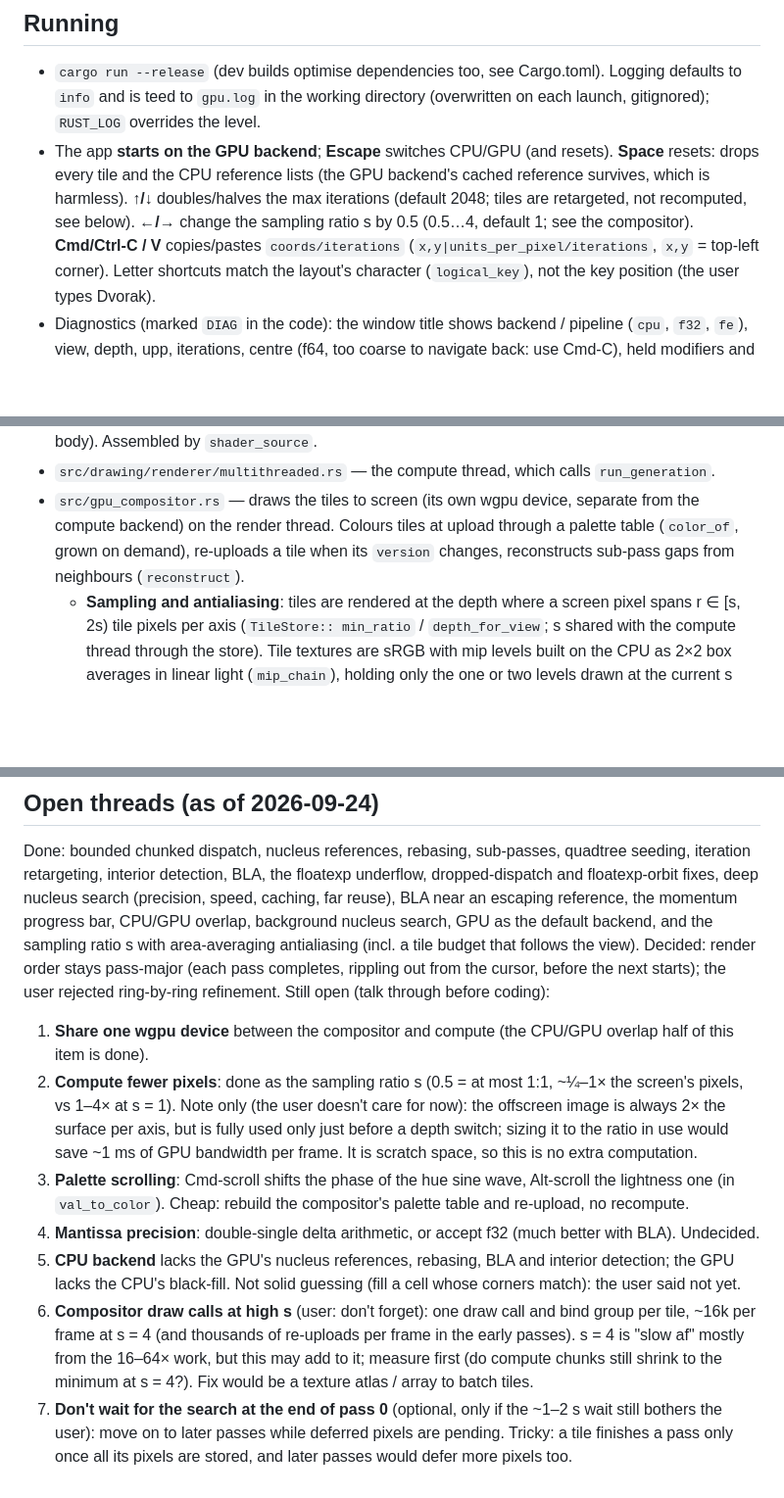
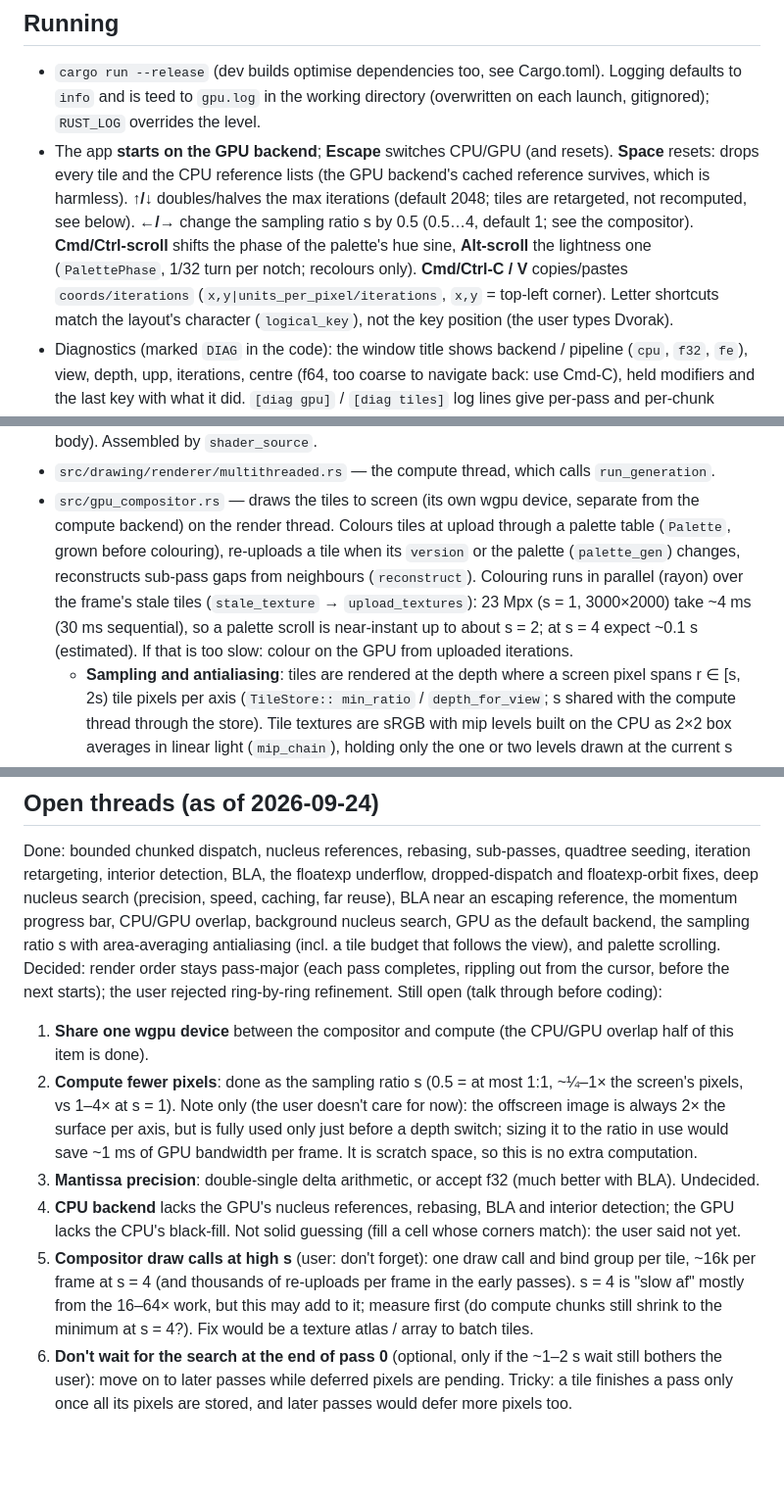
Before and after one commit to gorilskij/mandelbrot, a Markdown page: CLAUDE.md, 3 parts joined by grey strips. Shown at 98% size. Rendered like a GitHub page; blank space fills up the shorter version.

Commit message:
CLAUDE.md: palette scrolling
Co-Authored-By: Claude Opus 5.5 <noreply@anthropic.com>

```diff
--- a/CLAUDE.md
+++ b/CLAUDE.md
@@ -16,7 +16,9 @@ detection); the CPU one is older (per-group references, no BLA).
   GPU backend's cached reference survives, which is harmless). **↑/↓**
   doubles/halves the max iterations (default 2048; tiles are retargeted, not
   recomputed, see below). **←/→** change the sampling ratio s by 0.5
-  (0.5…4, default 1; see the compositor). **Cmd/Ctrl-C / V** copies/pastes `coords/iterations`
+  (0.5…4, default 1; see the compositor). **Cmd/Ctrl-scroll** shifts
+  the phase of the palette's hue sine, **Alt-scroll** the lightness one
+  (`PalettePhase`, 1/32 turn per notch; recolours only). **Cmd/Ctrl-C / V** copies/pastes `coords/iterations`
   (`x,y|units_per_pixel/iterations`, `x,y` = top-left corner). Letter shortcuts
   match the layout's character (`logical_key`), not the key position (the user
   types Dvorak).
@@ -77,9 +79,14 @@ detection); the CPU one is older (per-group references, no BLA).
 - `src/drawing/renderer/multithreaded.rs` — the compute thread, which calls `run_generation`.
 - `src/gpu_compositor.rs` — draws the tiles to screen (its own wgpu device,
   separate from the compute backend) on the render thread. Colours tiles at
-  upload through a palette table (`color_of`, grown on demand), re-uploads a
-  tile when its `version` changes, reconstructs sub-pass gaps from neighbours
-  (`reconstruct`).
+  upload through a palette table (`Palette`, grown before colouring),
+  re-uploads a tile when its `version` or the palette (`palette_gen`)
+  changes, reconstructs sub-pass gaps from neighbours (`reconstruct`).
+  Colouring runs in parallel (rayon) over the frame's stale tiles
+  (`stale_texture` → `upload_textures`): 23 Mpx (s = 1, 3000×2000) take
+  ~4 ms (30 ms sequential), so a palette scroll is near-instant up to about
+  s = 2; at s = 4 expect ~0.1 s (estimated). If that is too slow: colour on
+  the GPU from uploaded iterations.
   - **Sampling and antialiasing**: tiles are rendered at the depth where a
     screen pixel spans r ∈ [s, 2s) tile pixels per axis (`TileStore::
     min_ratio` / `depth_for_view`; s shared with the compute thread through
@@ -336,8 +343,9 @@ quadtree seeding, iteration retargeting, interior detection, BLA, the floatexp
 underflow, dropped-dispatch and floatexp-orbit fixes, deep nucleus search
 (precision, speed, caching, far reuse), BLA near an escaping reference, the
 momentum progress bar, CPU/GPU overlap, background nucleus search, GPU as
-the default backend, and the sampling ratio s with area-averaging
-antialiasing (incl. a tile budget that follows the view). Decided: render order stays pass-major (each
+the default backend, the sampling ratio s with area-averaging
+antialiasing (incl. a tile budget that follows the view), and palette
+scrolling. Decided: render order stays pass-major (each
 pass completes, rippling out from the cursor, before the next starts); the
 user rejected ring-by-ring refinement. Still open (talk through before
 coding):
@@ -350,21 +358,18 @@ coding):
    axis, but is fully used only just before a depth switch; sizing it to
    the ratio in use would save ~1 ms of GPU bandwidth per frame. It is
    scratch space, so this is no extra computation.
-3. **Palette scrolling**: Cmd-scroll shifts the phase of the hue sine wave,
-   Alt-scroll the lightness one (in `val_to_color`). Cheap: rebuild the
-   compositor's palette table and re-upload, no recompute.
-4. **Mantissa precision**: double-single delta arithmetic, or accept f32
+3. **Mantissa precision**: double-single delta arithmetic, or accept f32
    (much better with BLA). Undecided.
-5. **CPU backend** lacks the GPU's nucleus references, rebasing, BLA and
+4. **CPU backend** lacks the GPU's nucleus references, rebasing, BLA and
    interior detection; the GPU lacks the CPU's black-fill. Not solid
    guessing (fill a cell whose corners match): the user said not yet.
-6. **Compositor draw calls at high s** (user: don't forget): one draw call
+5. **Compositor draw calls at high s** (user: don't forget): one draw call
    and bind group per tile, ~16k per frame at s = 4 (and thousands of
    re-uploads per frame in the early passes). s = 4 is "slow af" mostly from
    the 16–64× work, but this may add to it; measure first (do compute
    chunks still shrink to the minimum at s = 4?). Fix would be a texture
    atlas / array to batch tiles.
-7. **Don't wait for the search at the end of pass 0** (optional, only if the
+6. **Don't wait for the search at the end of pass 0** (optional, only if the
    ~1–2 s wait still bothers the user): move on to later passes while
    deferred pixels are pending. Tricky: a tile finishes a pass only once all
    its pixels are stored, and later passes would defer more pixels too.
```
